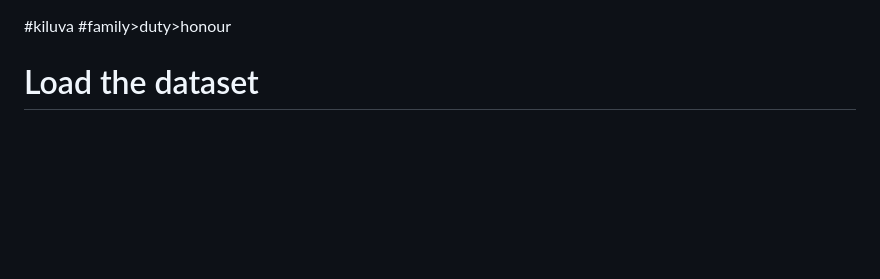
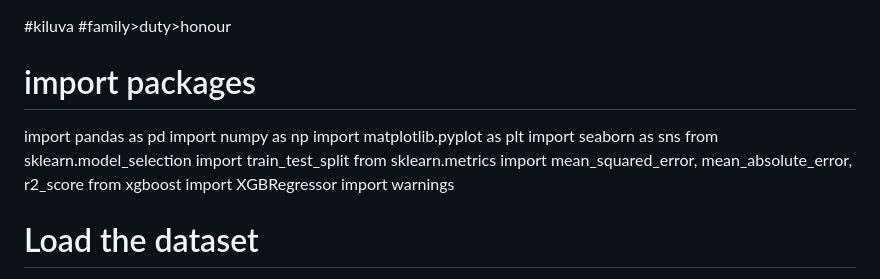
Before and after one commit to kiteluva/kiluva, a Markdown page: predictive model .md, the part around the change. Drawn GitHub-style; blank space fills up the shorter version.

```diff
--- a/predictive model .md
+++ b/predictive model .md
@@ -1,5 +1,14 @@
 #kiluva
 #family>duty>honour
+# import packages
+import pandas as pd
+import numpy as np
+import matplotlib.pyplot as plt
+import seaborn as sns
+from sklearn.model_selection import train_test_split
+from sklearn.metrics import mean_squared_error, mean_absolute_error, r2_score
+from xgboost import XGBRegressor
+import warnings
 
 # Load the dataset
 sportify_charts_2025 = pd.read_csv(r'C:\Users\HP ELITEBOOK 820 G4\OneDrive\Documents\DATA ANALYSIS & VISUALIZATION\Python\spotifyProject\universal_top_spotify_songs.new.csv')
```
